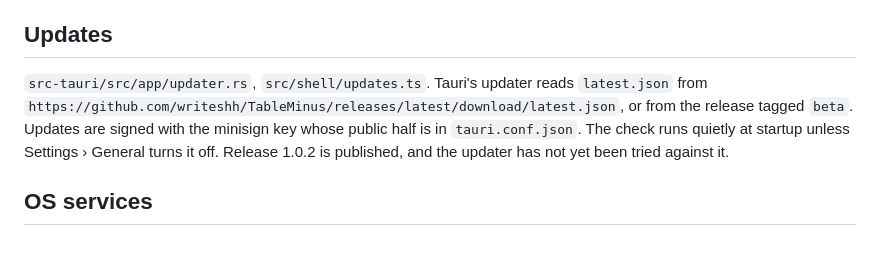
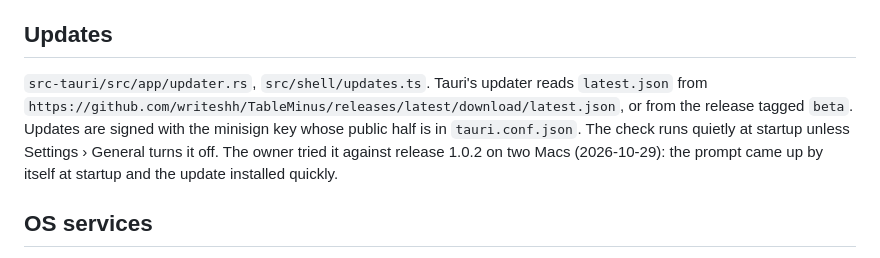
Before and after one commit to writeshh/TableMinus, a Markdown page: docs/INTEGRATIONS.md, the part around the change. Drawn GitHub-style.

Commit message:
docs: record that the updater was tried on 1.0.2
The owner installed 1.0.2 through the in-app updater on two Macs. The
prompt appeared at startup and the install was quick.

```diff
--- a/docs/INTEGRATIONS.md
+++ b/docs/INTEGRATIONS.md
@@ -63,7 +63,7 @@ Notable failure modes:
 
 ## Updates
 
-`src-tauri/src/app/updater.rs`, `src/shell/updates.ts`. Tauri's updater reads `latest.json` from `https://github.com/writeshh/TableMinus/releases/latest/download/latest.json`, or from the release tagged `beta`. Updates are signed with the minisign key whose public half is in `tauri.conf.json`. The check runs quietly at startup unless Settings › General turns it off. Release 1.0.2 is published, and the updater has not yet been tried against it.
+`src-tauri/src/app/updater.rs`, `src/shell/updates.ts`. Tauri's updater reads `latest.json` from `https://github.com/writeshh/TableMinus/releases/latest/download/latest.json`, or from the release tagged `beta`. Updates are signed with the minisign key whose public half is in `tauri.conf.json`. The check runs quietly at startup unless Settings › General turns it off. The owner tried it against release 1.0.2 on two Macs (2026-10-29): the prompt came up by itself at startup and the update installed quickly.
 
 ## OS services
 
```
